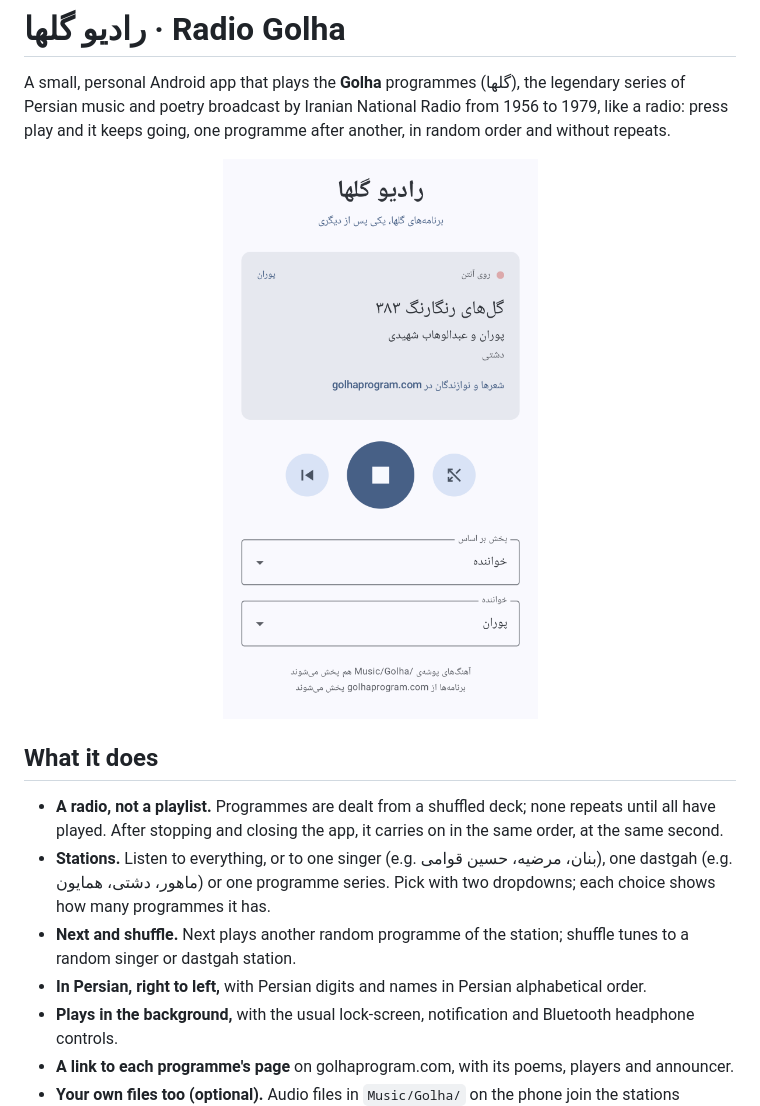
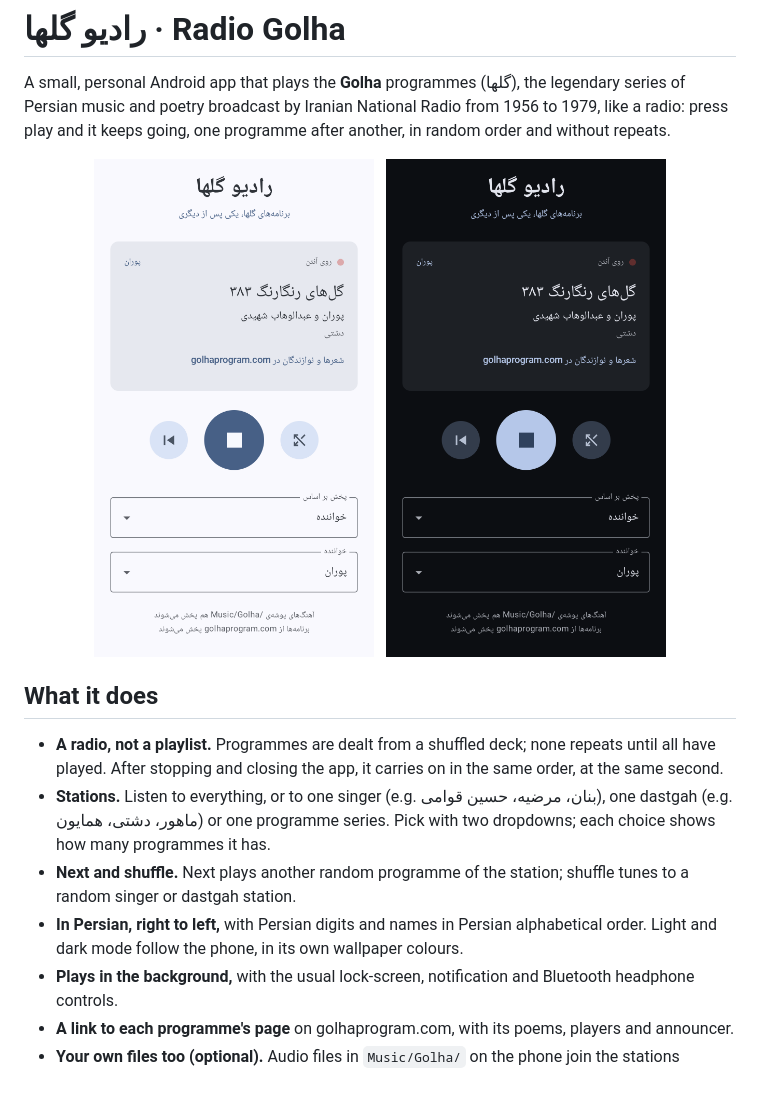
Before and after one commit to ardeshirj/radio-golha, a Markdown page: README.md, the part around the change. Drawn GitHub-style; pictures changed too: docs/screenshot-dark.png (added); blank space fills up the shorter version.

Commit message:
README: light and dark screenshots side by side
Co-Authored-By: Claude Opus 5.5 <noreply@anthropic.com>

```diff
--- a/README.md
+++ b/README.md
@@ -5,7 +5,9 @@ poetry broadcast by Iranian National Radio from 1956 to 1979, like a radio: pres
 programme after another, in random order and without repeats.
 
 <p align="center">
-  <img src="docs/screenshot.png" alt="Radio Golha on a Pixel 7: Golha-ye Rangarang 383 on air, Pouran's station" width="320">
+  <img src="docs/screenshot-light.png" alt="Radio Golha in light mode: Golha-ye Rangarang 383 on air, Pouran's station" width="280">
+  &nbsp;
+  <img src="docs/screenshot-dark.png" alt="The same screen in dark mode" width="280">
 </p>
 
 ## What it does
@@ -16,7 +18,8 @@ programme after another, in random order and without repeats.
   دشتی، همایون) or one programme series. Pick with two dropdowns; each choice shows how many programmes it has.
 - **Next and shuffle.** Next plays another random programme of the station; shuffle tunes to a random singer or
   dastgah station.
-- **In Persian, right to left,** with Persian digits and names in Persian alphabetical order.
+- **In Persian, right to left,** with Persian digits and names in Persian alphabetical order. Light and dark mode
+  follow the phone, in its own wallpaper colours.
 - **Plays in the background,** with the usual lock-screen, notification and Bluetooth headphone controls.
 - **A link to each programme's page** on golhaprogram.com, with its poems, players and announcer.
 - **Your own files too (optional).** Audio files in `Music/Golha/` on the phone join the stations through their
```
Also changed, not shown: docs/screenshot-light.png (renamed from docs/screenshot.png).
